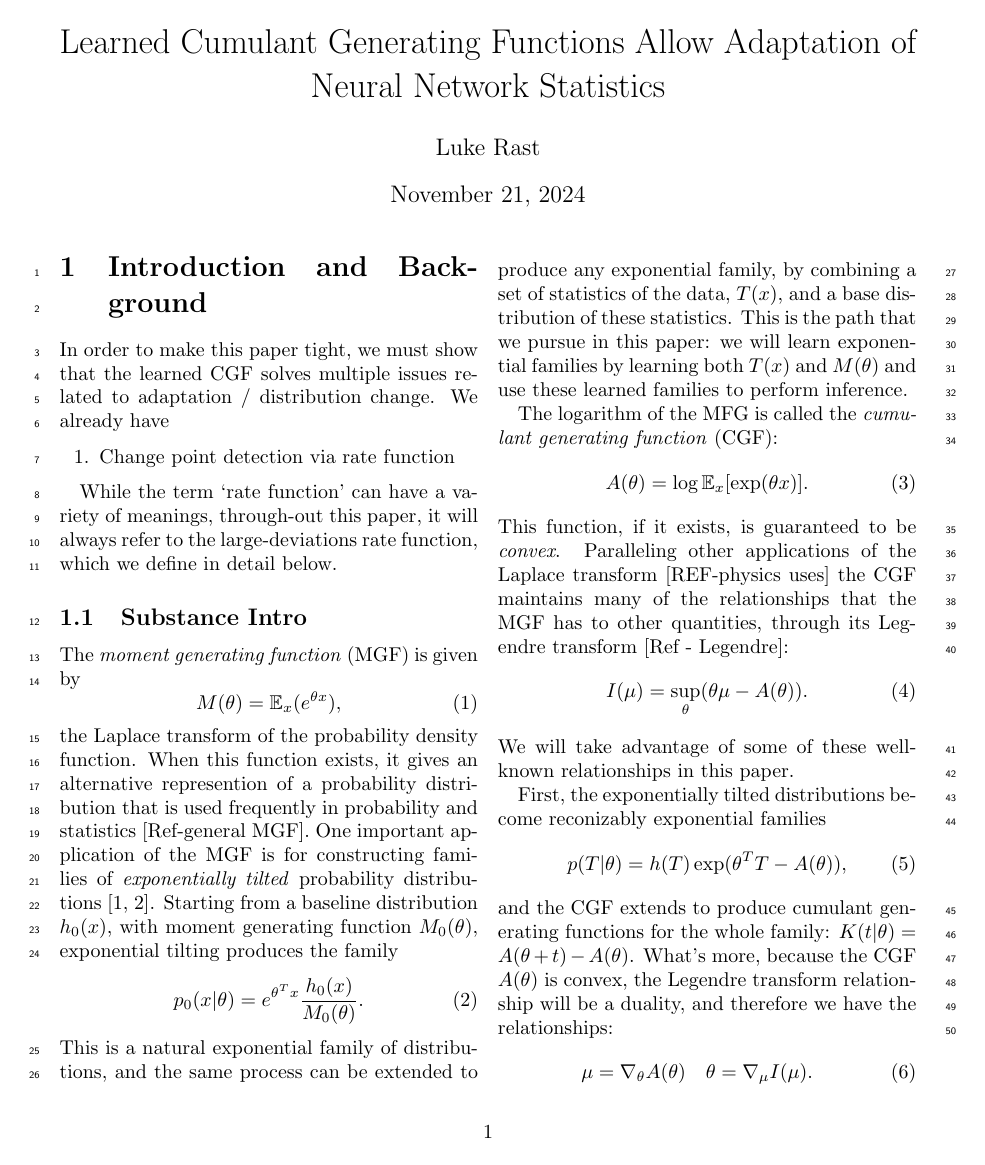
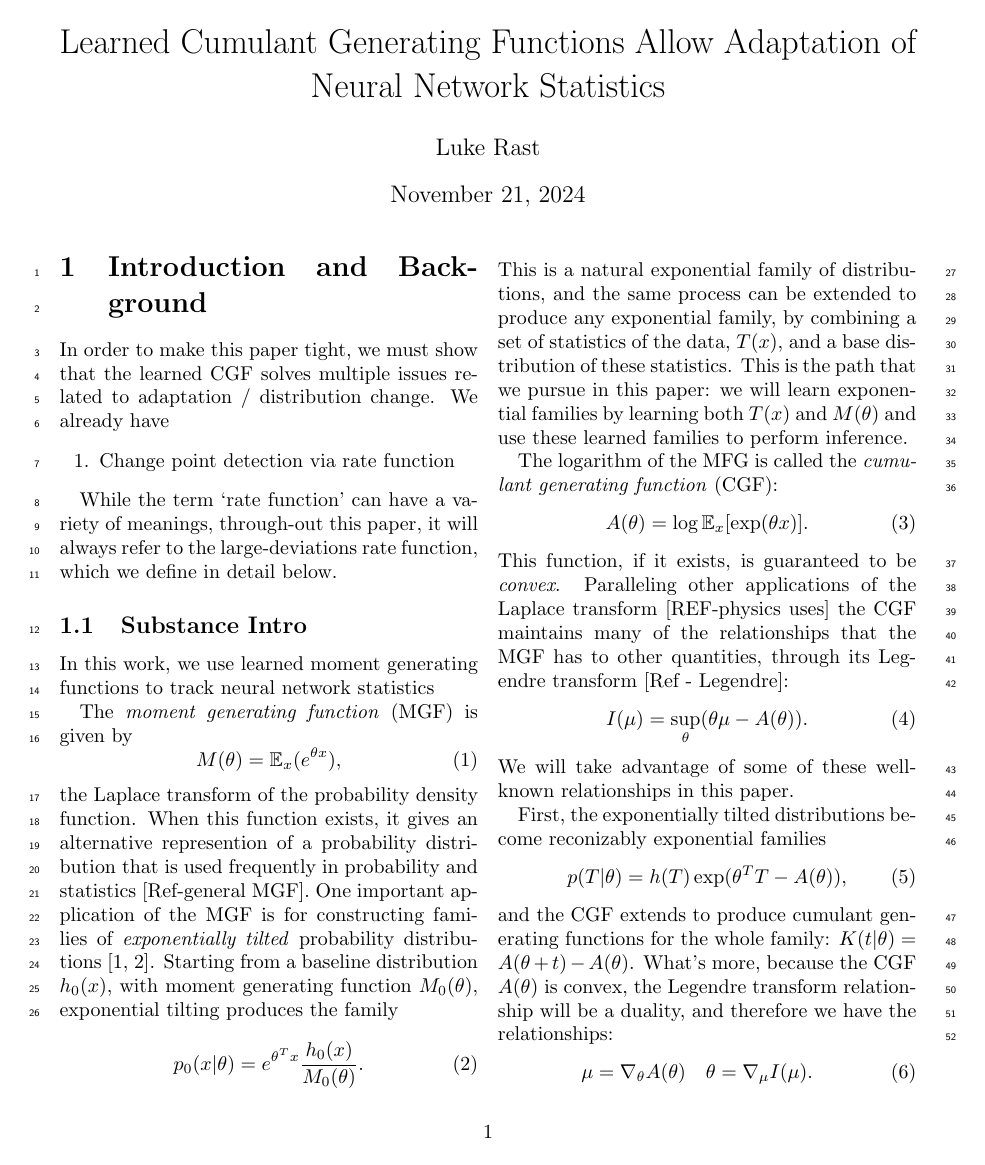
Before and after one commit to lrast/learnedExpFam, a LaTeX document (writeups/main.tex): page 1 of 4. Compiled offline with pdfLaTeX.

Commit message:
all writing before merge

```diff
--- a/writeups/main.tex
+++ b/writeups/main.tex
@@ -49,6 +54,9 @@ While the term `rate function' can have a variety of meanings, through-out this
 
 
 \subsection{Substance Intro}
+
+
+In this work, we use learned moment generating functions to track neural network statistics
 
 
 The \textit{moment generating function} (MGF) is given by
```
Also changed, not shown: writeups/main.tex (5 more changed lines).
